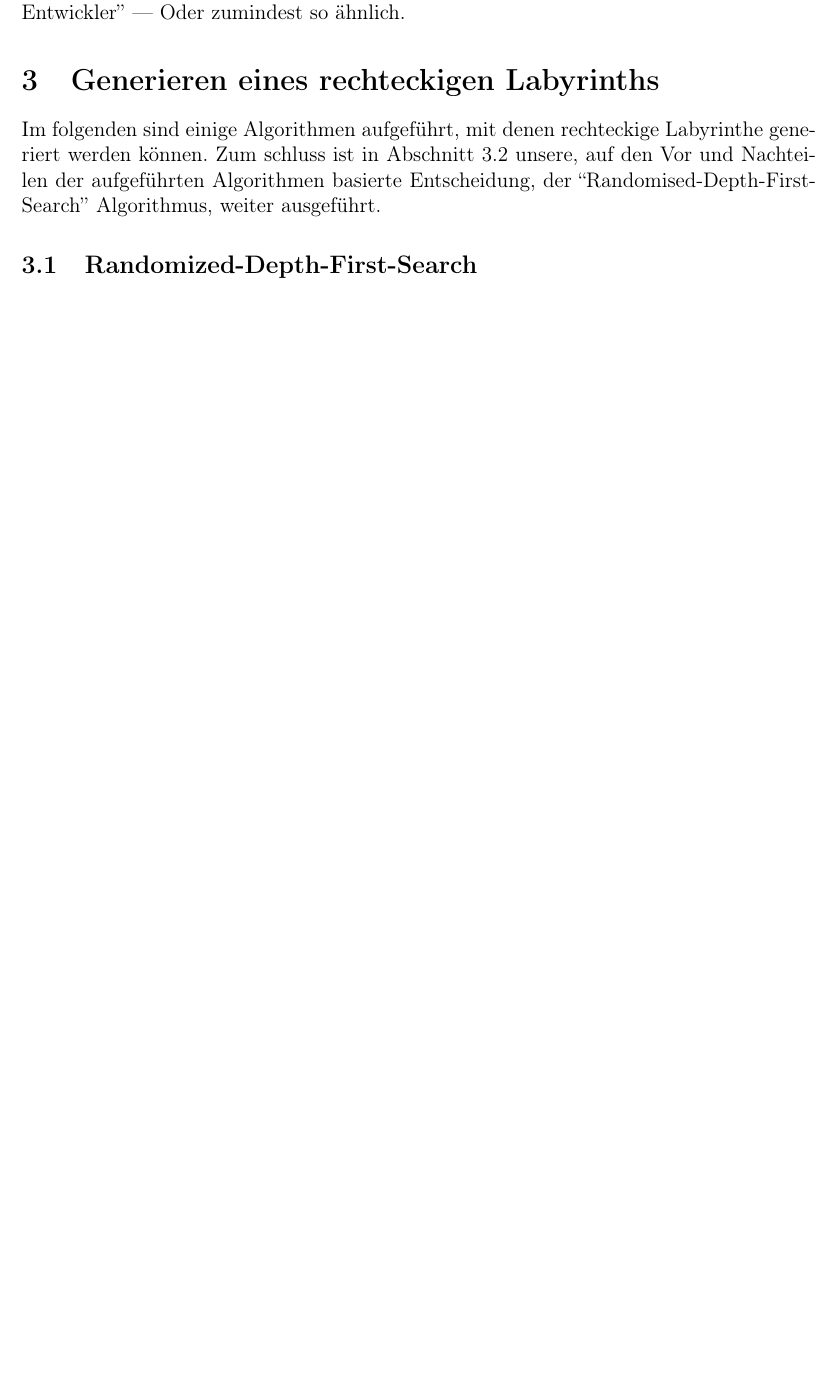
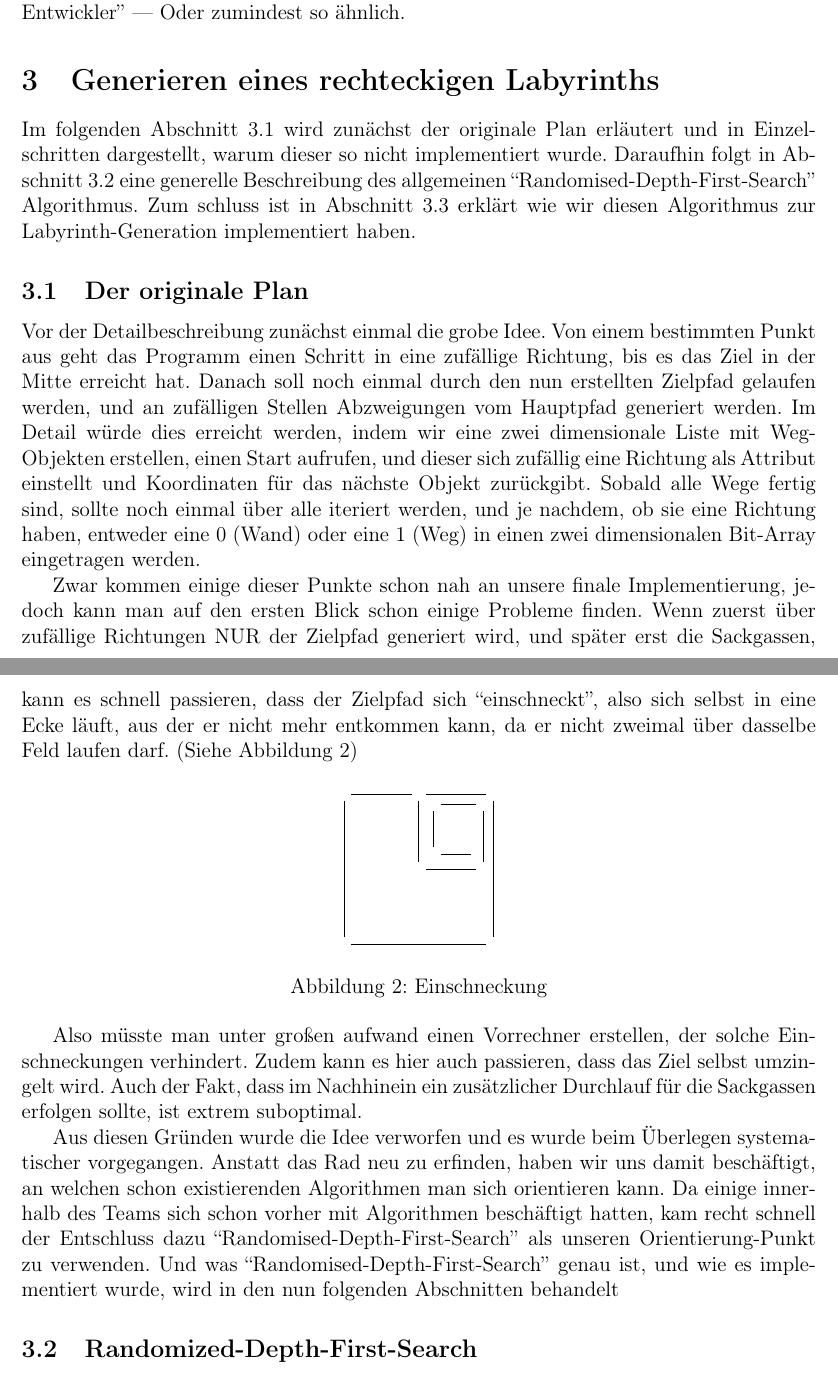
Before and after one commit to WHS-SLAB-WiSe22-23-P1/Labyrinth, a LaTeX document (documentation/src/README.tex, which reads documentation/src/generieren-eines-rechteckigen-labyrinths.tex): part of page 8 of 14 before the commit and two parts of pages 8 and 9 of 16 after it, the two joined at a grey line, cut so that both start at the same text, the shorter picture padded with empty space. Compiled offline with pdfLaTeX.

Commit message:
generieren eines Rechteckigen Labyrinths Push 35
Da Git-Hub nicht so will wie ich versuche ich jetzt mal über die Git-Hub Website das File direkt zu editen

```diff
--- a/documentation/src/generieren-eines-rechteckigen-labyrinths.tex
+++ b/documentation/src/generieren-eines-rechteckigen-labyrinths.tex
@@ -1,5 +1,59 @@
-Im folgenden sind einige Algorithmen aufgeführt, mit denen rechteckige Labyrinthe generiert werden können.
-Zum schluss ist in Abschnitt~\ref{subsec:unsere-implementierung} unsere, auf den Vor\- und Nachteilen der aufgeführten Algorithmen basierte Entscheidung, der \qq{Randomised-Depth-First-Search} Algorithmus, weiter ausgeführt.
+Im folgenden Abschnitt~\ref{subsec:der-originale-plan} wird zunächst der originale Plan erläutert und in Einzelschritten dargestellt, warum dieser so nicht implementiert wurde.
+Daraufhin folgt in Abschnitt~\ref{subsec:randomized-depth-first-search} eine generelle Beschreibung des allgemeinen \qq{Randomised-Depth-First-Search} Algorithmus.
+Zum schluss ist in Abschnitt~\ref{subsec:unsere-implementierung} erklärt wie wir diesen Algorithmus zur Labyrinth-Generation implementiert haben.
+\subsection{Der originale Plan}\label{subsec:der-originale-plan}
+Vor der Detailbeschreibung zunächst einmal die grobe Idee.
+Von einem bestimmten Punkt aus geht das Programm einen Schritt in eine zufällige Richtung, bis es das Ziel in der Mitte erreicht hat.
+Danach soll noch einmal durch den nun erstellten Zielpfad gelaufen werden, und an zufälligen Stellen Abzweigungen vom Hauptpfad generiert werden.
+Im Detail würde dies erreicht werden, indem wir eine zwei dimensionale Liste mit Weg-Objekten erstellen, einen Start aufrufen, und dieser sich zufällig eine Richtung als Attribut einstellt und Koordinaten für das nächste Objekt zurückgibt.
+Sobald alle Wege fertig sind, sollte noch einmal über alle iteriert werden, und je nachdem, ob sie eine Richtung haben, entweder eine 0 (Wand) oder eine 1 (Weg) in einen zwei dimensionalen Bit-Array eingetragen werden.
+
+Zwar kommen einige dieser Punkte schon nah an unsere finale Implementierung, jedoch kann man auf den ersten Blick schon einige Probleme finden. Wenn zuerst über zufällige Richtungen NUR der Zielpfad generiert wird, und später erst die Sackgassen, kann es schnell passieren, dass der Zielpfad sich \qq{einschneckt}, also sich selbst in eine Ecke läuft, aus der er nicht mehr entkommen kann, da er nicht zweimal über dasselbe Feld laufen darf. (Siehe Abbildung~\ref{fig:einschnecken})
+    \begin{figure}[ht!]
+    \centering
+                \begin{tikzpicture}[node distance={30mm}, main/.style = {draw, circle,outer sep=0pt}]
+                \tikzstyle{rand} = [node distance={30mm}, rand/.style = {draw, circle,outer sep=0pt}]
+                \tikzstyle{klrand} = [node distance={15mm}, klrand/.style = {draw, circle,outer sep=0pt}]
+                \tikzstyle{klw} = [node distance={13mm}, klw/.style = {draw, circle,outer sep=0pt}]
+                    \node[rand] (a) { };
+                    \node[rand] (b) [below of=a] { };
+                    \node[rand] (c) [right of=b] { };
+                    \node[rand] (d) [above of=c] { };
+                    \node[klrand] (e) [left of=d] { };
+                    \node[klrand] (f) [below of=e] { };
+                    \node[klw] (g) [right of=f] { };
+                    \node[node distance={13mm}] (h) [above of=g] { };
+                    \node[node distance={10mm}] (i) [left of=h] { };
+                    \node[node distance={10mm}] (j) [below of=i] { };
+                    \node[node distance={9mm}] (k) [right of=j] { };
+
+                    \draw (a) to (b);
+                    \draw (b) to (c);
+                    \draw (c) to (d);
+                    \draw (d) to (e);
+                    \draw (e) to (a);
+                    \draw (e) to (f);
+                    \draw (f) to (g);
+                    \draw (g) to (h);
+                    \draw (h) to (i);
+                    \draw (i) to (j);
+                    \draw (j) to (k);
+
+                \end{tikzpicture}
+
+        \caption{Einschneckung}
+        \label{fig:einschnecken}
+    \end{figure}
+
+Also müsste man unter großen aufwand einen Vorrechner erstellen, der solche Einschneckungen verhindert.
+Zudem kann es hier auch passieren, dass das Ziel selbst umzingelt wird. Auch der Fakt, dass im Nachhinein ein zusätzlicher Durchlauf für die Sackgassen erfolgen sollte, ist extrem suboptimal.
+
+Aus diesen Gründen wurde die Idee verworfen und es wurde beim Überlegen systematischer vorgegangen. Anstatt das Rad neu zu erfinden, haben wir uns damit beschäftigt, an welchen schon existierenden Algorithmen man sich orientieren kann.
+Da einige innerhalb des Teams sich schon vorher mit Algorithmen beschäftigt hatten, kam recht schnell der Entschluss dazu \qq{Randomised-Depth-First-Search} als unseren Orientierung-Punkt zu verwenden.
+Und was \qq{Randomised-Depth-First-Search} genau ist, und wie es implementiert wurde, wird in den nun folgenden Abschnitten behandelt
+
+
+
 \subsection{Randomized-Depth-First-Search}\label{subsec:randomized-depth-first-search}
     \begin{figure}[ht!]
         \centering
```
